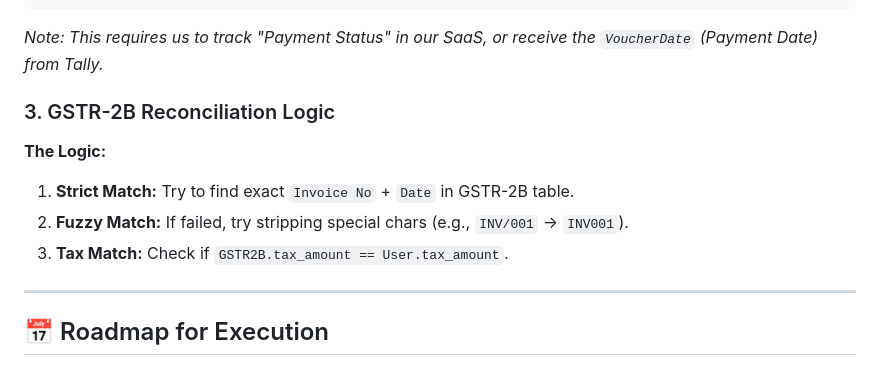
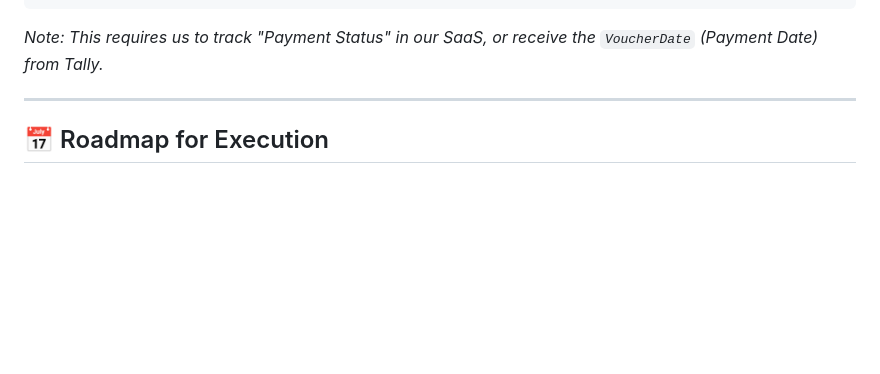
Before and after one commit to vignesh-1396/TAX-Shield, a Markdown page: docs/COMPREHENSIVE_LOGIC_ROADMAP.md, the part around one of its changes. Rendered like a GitHub page; blank space fills up the shorter version.

````diff
--- a/docs/COMPREHENSIVE_LOGIC_ROADMAP.md
+++ b/docs/COMPREHENSIVE_LOGIC_ROADMAP.md
@@ -57,12 +106,6 @@ def check_rule_37(invoice_date, payment_date=None):
     return None
 ```
 *Note: This requires us to track "Payment Status" in our SaaS, or receive the `VoucherDate` (Payment Date) from Tally.*
-
-### 3. GSTR-2B Reconciliation Logic
-**The Logic:**
-1.  **Strict Match:** Try to find exact `Invoice No` + `Date` in GSTR-2B table.
-2.  **Fuzzy Match:** If failed, try stripping special chars (e.g., `INV/001` -> `INV001`).
-3.  **Tax Match:** Check if `GSTR2B.tax_amount == User.tax_amount`.
 
 ---
 
````
Also changed, not shown: other parts of docs/COMPREHENSIVE_LOGIC_ROADMAP.md (+51 -2 lines), docs/GSTR_2B_IMPLEMENTATION_PLAN.md (deleted, +0 -134 lines).
